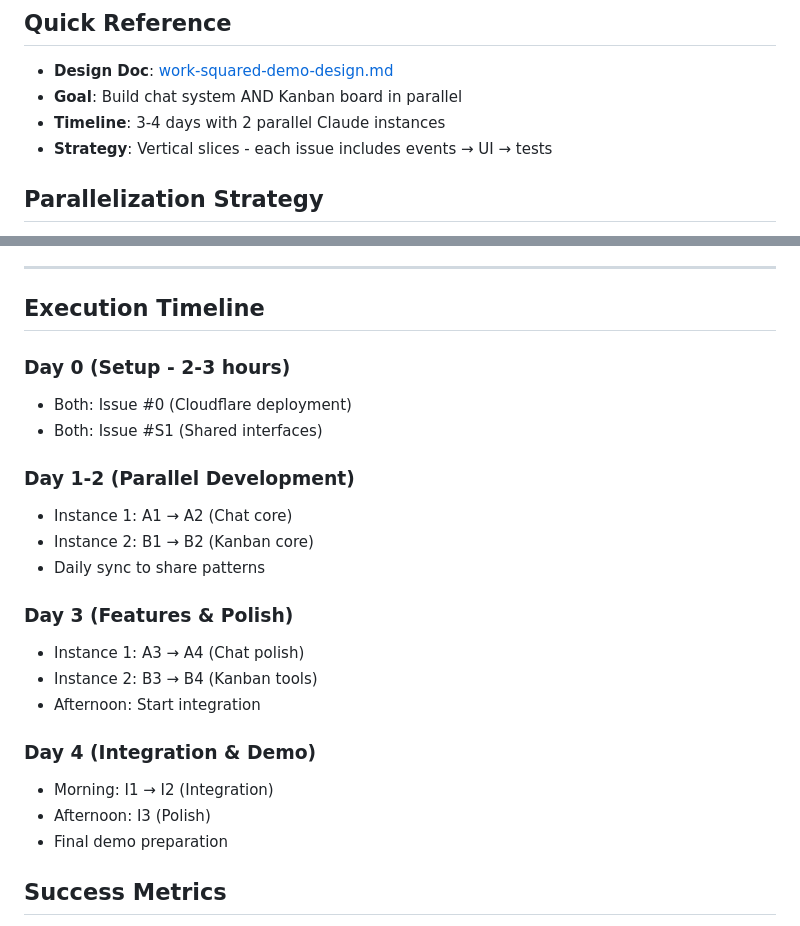
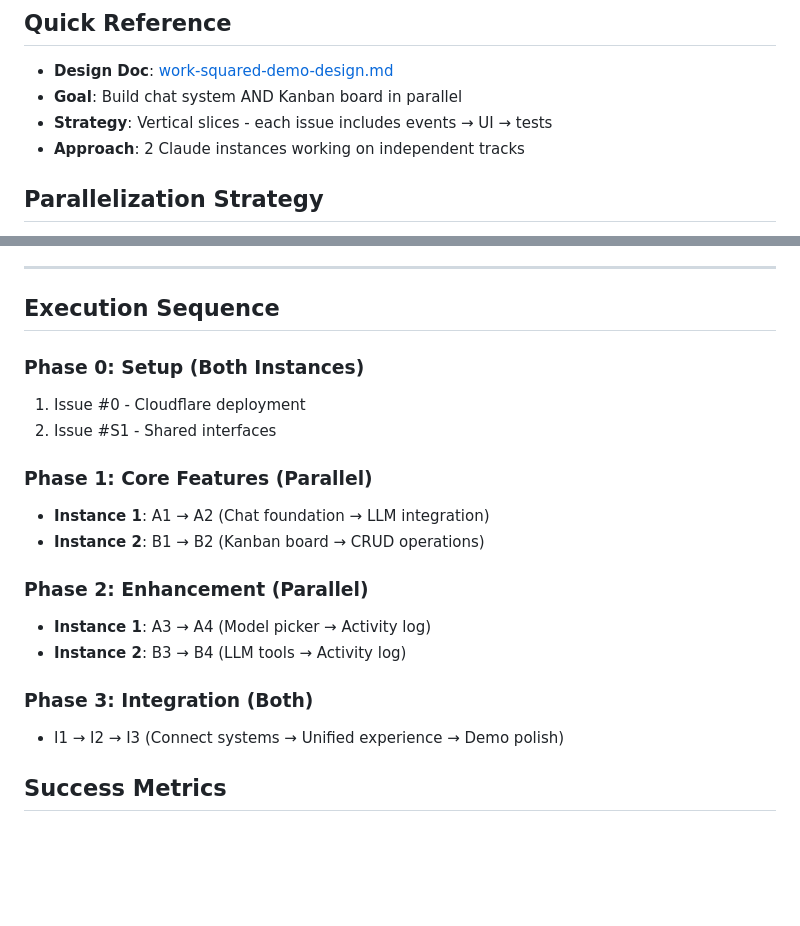
Before and after one commit to sociotechnica-org/WorkSquared, a Markdown page: docs/todo.md, 2 parts joined by grey strips. GitHub-like rendering; blank space fills up the shorter version.

Commit message:
Remove time estimates from implementation plan
Focus on execution sequence and dependencies rather than arbitrary day estimates.
The plan now shows clear phases and what can be done in parallel.

🤖 Generated with [Claude Code](https://claude.ai/code)

Co-Authored-By: Claude <noreply@anthropic.com>

```diff
--- a/docs/todo.md
+++ b/docs/todo.md
@@ -3,8 +3,8 @@
 ## Quick Reference
 - **Design Doc**: [work-squared-demo-design.md](./work-squared-demo-design.md)
 - **Goal**: Build chat system AND Kanban board in parallel
-- **Timeline**: 3-4 days with 2 parallel Claude instances
 - **Strategy**: Vertical slices - each issue includes events → UI → tests
+- **Approach**: 2 Claude instances working on independent tracks
 
 ## Parallelization Strategy
 
@@ -346,26 +346,22 @@ Tasks:
 
 ---
 
-## Execution Timeline
+## Execution Sequence
 
-### Day 0 (Setup - 2-3 hours)
-- Both: Issue #0 (Cloudflare deployment)
-- Both: Issue #S1 (Shared interfaces)
+### Phase 0: Setup (Both Instances)
+1. Issue #0 - Cloudflare deployment
+2. Issue #S1 - Shared interfaces
 
-### Day 1-2 (Parallel Development)
-- Instance 1: A1 → A2 (Chat core)
-- Instance 2: B1 → B2 (Kanban core)
-- Daily sync to share patterns
+### Phase 1: Core Features (Parallel)
+- **Instance 1**: A1 → A2 (Chat foundation → LLM integration)
+- **Instance 2**: B1 → B2 (Kanban board → CRUD operations)
 
-### Day 3 (Features & Polish)
-- Instance 1: A3 → A4 (Chat polish)
-- Instance 2: B3 → B4 (Kanban tools)
-- Afternoon: Start integration
+### Phase 2: Enhancement (Parallel)
+- **Instance 1**: A3 → A4 (Model picker → Activity log)
+- **Instance 2**: B3 → B4 (LLM tools → Activity log)
 
-### Day 4 (Integration & Demo)
-- Morning: I1 → I2 (Integration)
-- Afternoon: I3 (Polish)
-- Final demo preparation
+### Phase 3: Integration (Both)
+- I1 → I2 → I3 (Connect systems → Unified experience → Demo polish)
 
 ## Success Metrics
 
```
